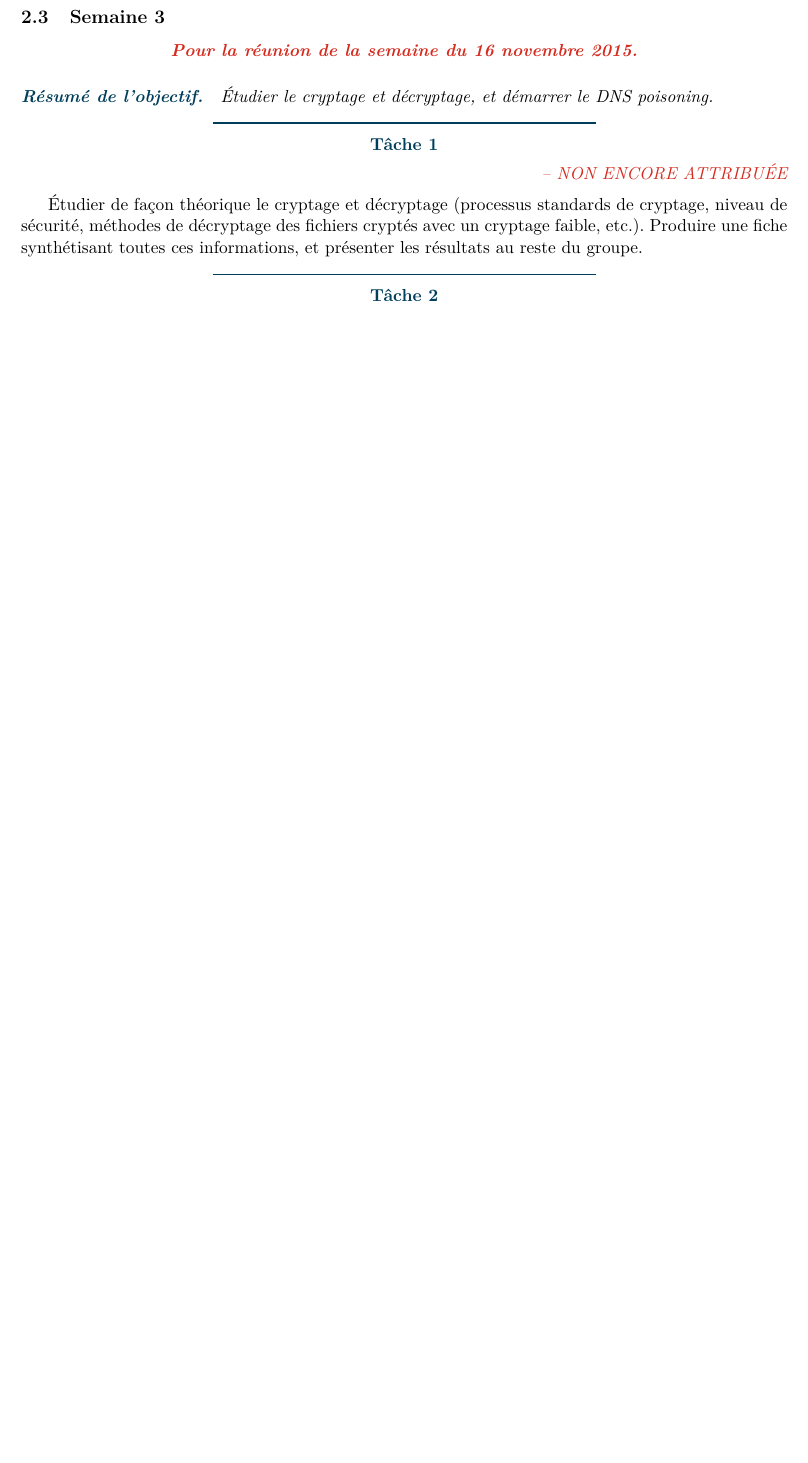
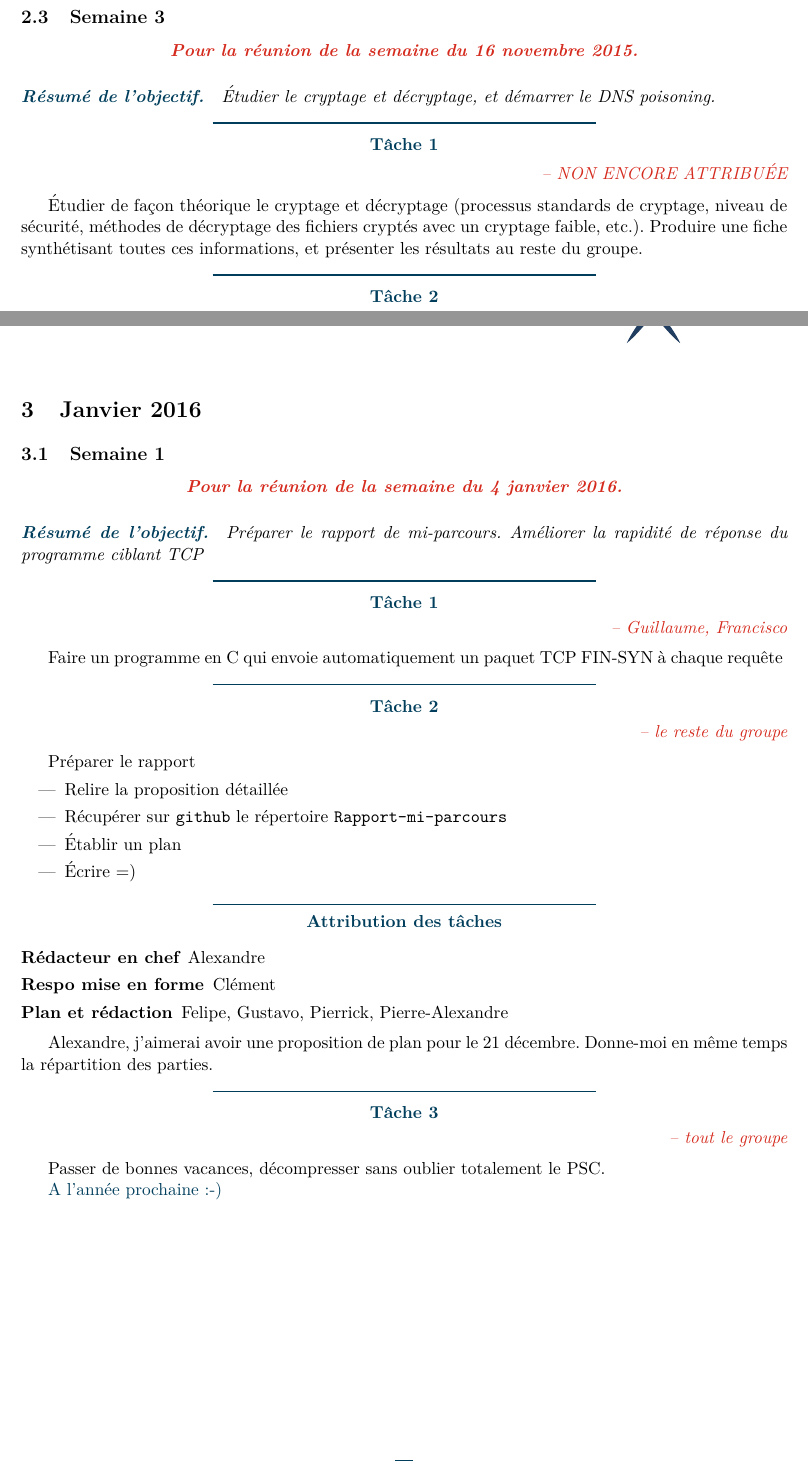
Before and after one commit to polytechnique-psc-x14-inf07/devoirs_psc, a LaTeX document (devoirs.tex): part of page 7 of 7 before the commit and two parts of pages 7 and 8 of 8 after it, the two joined at a grey line, cut so that both start at the same text, the shorter picture padded with empty space. Compiled offline with pdfLaTeX.

Commit message:
ajout des devoirs pour les vacances

```diff
--- a/devoirs.tex
+++ b/devoirs.tex
@@ -1,6 +1,6 @@
 \documentclass[a4paper, 11pt]{article}
 \usepackage[utf8]{inputenc}
-\usepackage[T1]{fontenc}
+
 \usepackage[french]{babel}
 
 \usepackage{lmodern}
@@ -154,4 +152,39 @@
 		Produire un bout de code qui permettrait, quand on reçoit une requête DNS, de répondre automatiquement un paquet DNS. Le but, ensuite, est de se faire passer pour le serveur DNS contacté par le quémandeur, et de contrôler le contenu de l'information émise.
 		}
 
+\annee{2016}
+	\mois{Janvier}4
+		\semaine
+
+		\obj{Préparer le rapport de mi-parcours. Améliorer la rapidité de réponse du programme ciblant TCP}
+
+		\task[\gui, \fra]{
+		Faire un programme en C qui envoie automatiquement un paquet TCP FIN-SYN à chaque requête
+		}
+
+		\task[le reste du groupe]{
+		Préparer le rapport
+		\begin{itemize}
+			\item Relire la proposition détaillée
+			\item Récupérer sur \verb!github! le répertoire \verb!Rapport-mi-parcours!
+			\item \'Etablir un plan
+			\item \'Ecrire =)
+		\end{itemize}
+		}
+
+		\partie{Attribution des tâches}{
+		\begin{description}
+			\item[Rédacteur en chef] \ale{}
+			\item[Respo mise en forme] \cle{}
+			\item[Plan et rédaction] \fel{}, \gus{}, \pie{}, \pal{}
+		\end{description}
+
+		\ale{}, j'aimerai avoir une proposition de plan pour le 21 décembre. Donne-moi en même temps la répartition des parties.
+		}
+
+		\task[tout le groupe]{
+		Passer de bonnes vacances, décompresser sans oublier totalement le PSC.
+		}
+
+		\acc{A l'année prochaine :-)}
 \end{document}
```
Also changed, not shown: devoirs.tex (2 more changed lines).
